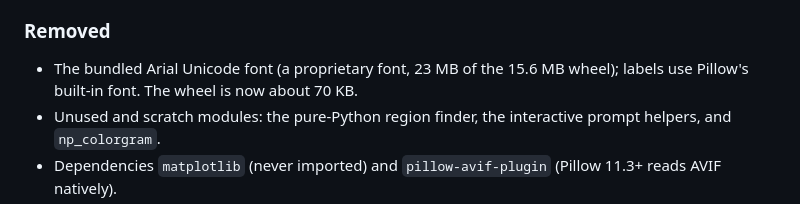
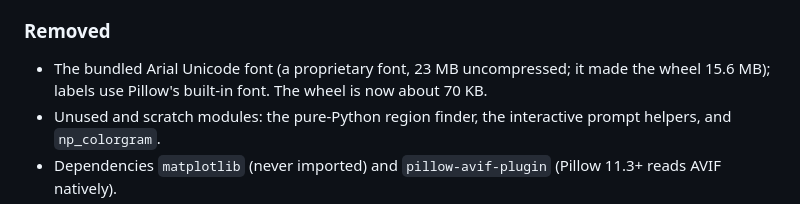
Before and after one commit to juleshenry/superwand, a Markdown page: CHANGELOG.md, the part around the change. Rendered like a GitHub page.

Commit message:
chore(changelog): clarify the bundled font size note

```diff
--- a/CHANGELOG.md
+++ b/CHANGELOG.md
@@ -58,7 +58,7 @@ releases may contain breaking changes, and those are called out explicitly.
 
 ### Removed
 
-* The bundled Arial Unicode font (a proprietary font, 23 MB of the 15.6 MB wheel); labels use Pillow's built-in font. The wheel is now about 70 KB.
+* The bundled Arial Unicode font (a proprietary font, 23 MB uncompressed; it made the wheel 15.6 MB); labels use Pillow's built-in font. The wheel is now about 70 KB.
 * Unused and scratch modules: the pure-Python region finder, the interactive prompt helpers, and `np_colorgram`.
 * Dependencies `matplotlib` (never imported) and `pillow-avif-plugin` (Pillow 11.3+ reads AVIF natively).
 * Test images and theme swatches from the installed package.
```
